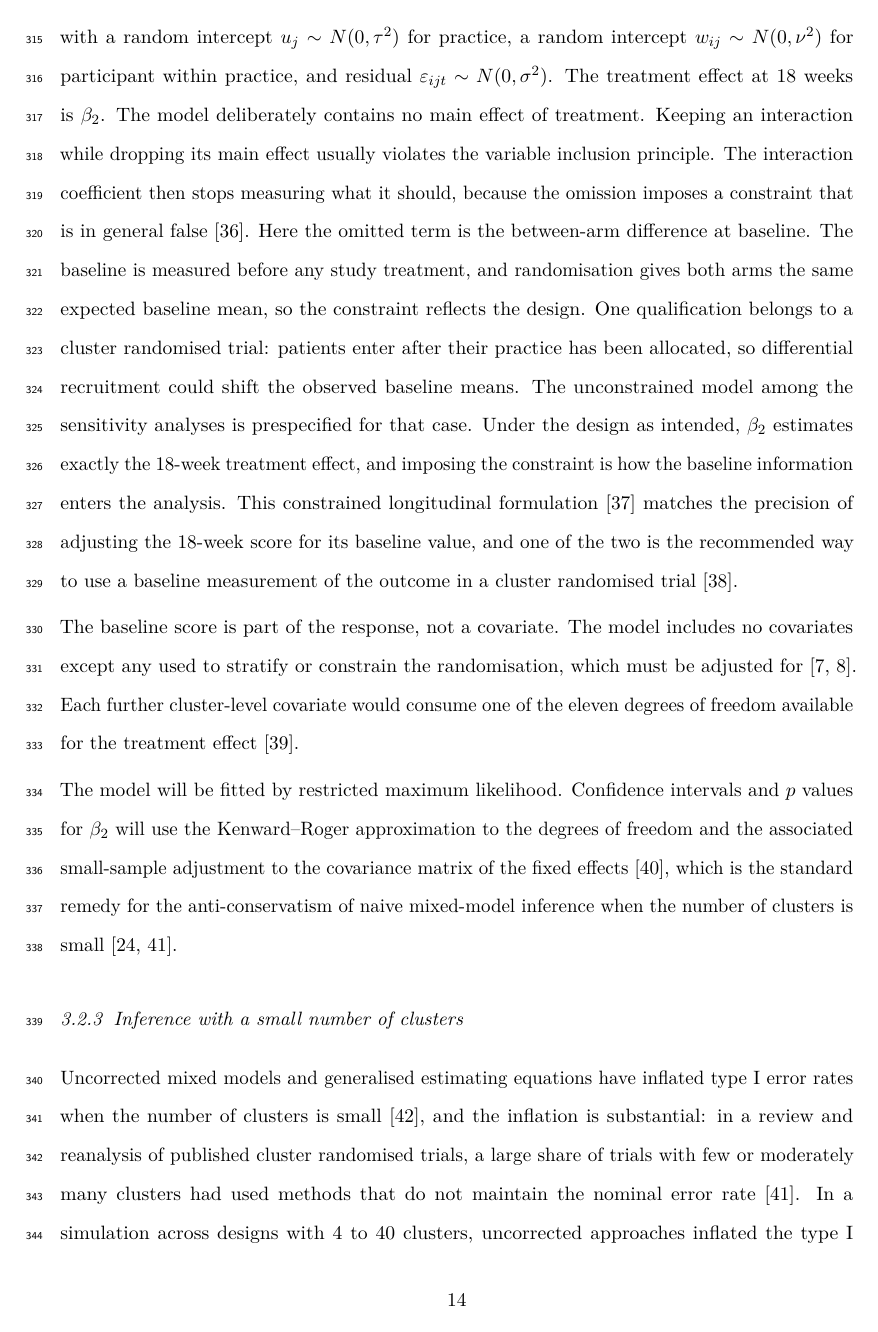
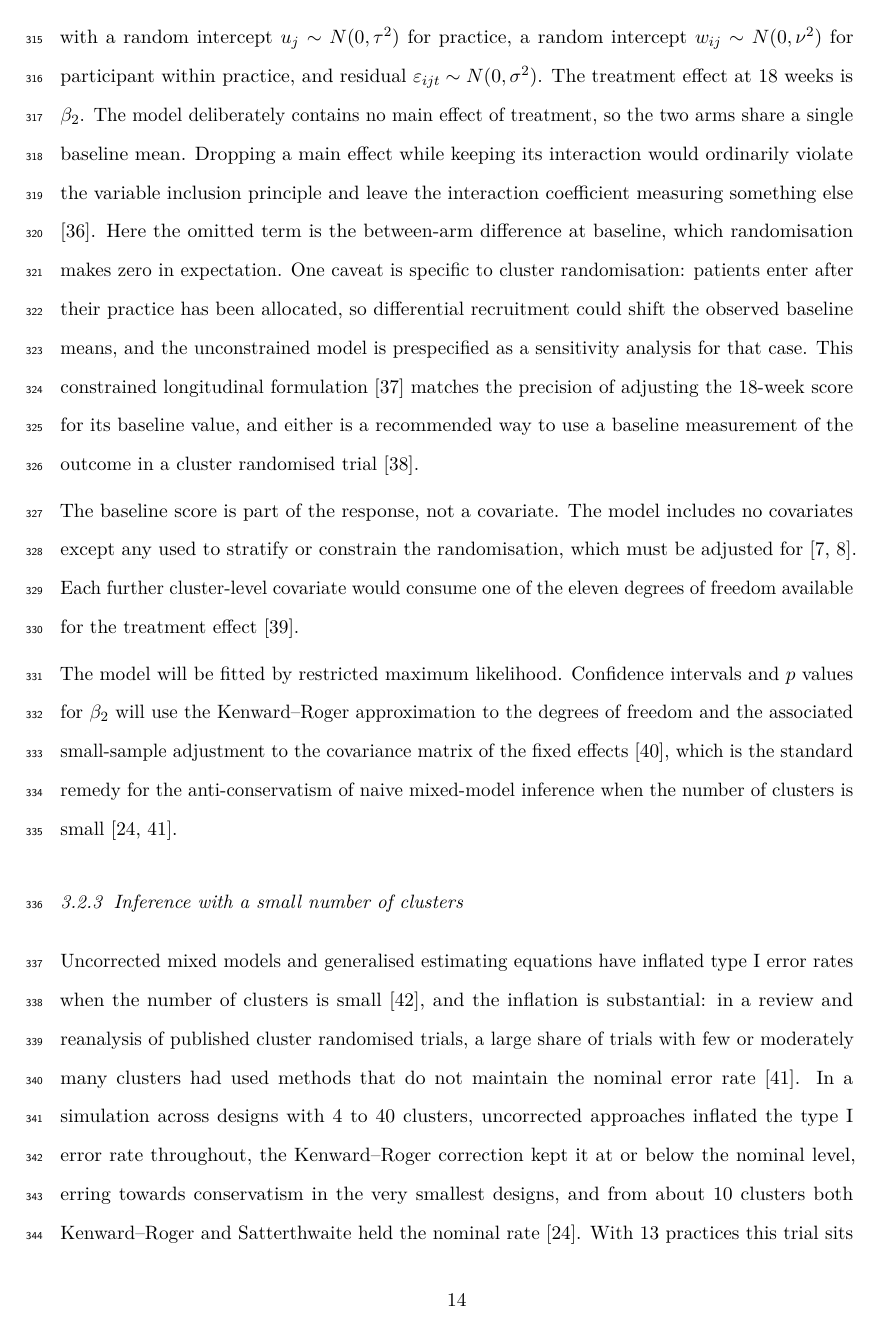
Before and after one commit to jdegenfellner/Resolve_Swiss_Statistical_Analysis_Plan, a LaTeX document (paper.tex): page 14 of 29. Compiled offline with pdfLaTeX.

Commit message:
Compress the constraint justification to its two anchors

```diff
--- a/paper.tex
+++ b/paper.tex
@@ -654,23 +654,18 @@ with a random intercept $u_j \sim N(0,\tau^2)$ for practice, a random
 intercept $w_{ij} \sim N(0,\nu^2)$ for participant within practice, and
 residual $\varepsilon_{ijt} \sim N(0,\sigma^2)$. The treatment effect at 18
 weeks is $\beta_2$. The model deliberately contains no main effect of
-treatment. Keeping an interaction while dropping its main effect usually
-violates the variable inclusion principle. The interaction coefficient then
-stops measuring what it should, because the omission imposes a constraint
-that is in general false \citep{westfall2020}. Here the omitted
-term is the between-arm difference at baseline. The baseline is measured
-before any study treatment, and randomisation gives both arms the same
-expected baseline mean, so the constraint reflects the design. One qualification belongs to a cluster
-randomised trial: patients enter after their practice has been allocated, so
-differential recruitment could shift the observed baseline means. The
-unconstrained model among the sensitivity analyses is prespecified for that
-case. Under the design as intended, $\beta_2$ estimates exactly the 18-week
-treatment effect, and imposing the constraint is how the baseline
-information enters the analysis. This constrained longitudinal formulation
+treatment, so the two arms share a single baseline mean. Dropping a main
+effect while keeping its interaction would ordinarily violate the variable
+inclusion principle and leave the interaction coefficient measuring something
+else \citep{westfall2020}. Here the omitted term is the between-arm
+difference at baseline, which randomisation makes zero in expectation. One
+caveat is specific to cluster randomisation: patients enter after their
+practice has been allocated, so differential recruitment could shift the
+observed baseline means, and the unconstrained model is prespecified as a
+sensitivity analysis for that case. This constrained longitudinal formulation
 \citep{liang2000} matches the precision of adjusting the 18-week score for
-its baseline value, and one of the two is the recommended way to use a
-baseline measurement of the outcome in a cluster randomised trial
-\citep{hooper2018}.
+its baseline value, and either is a recommended way to use a baseline
+measurement of the outcome in a cluster randomised trial \citep{hooper2018}.
 
 The baseline score is part of the response, not a covariate. The model
 includes no covariates except any used to stratify or constrain the
```
Also changed, not shown: paper.pdf.
